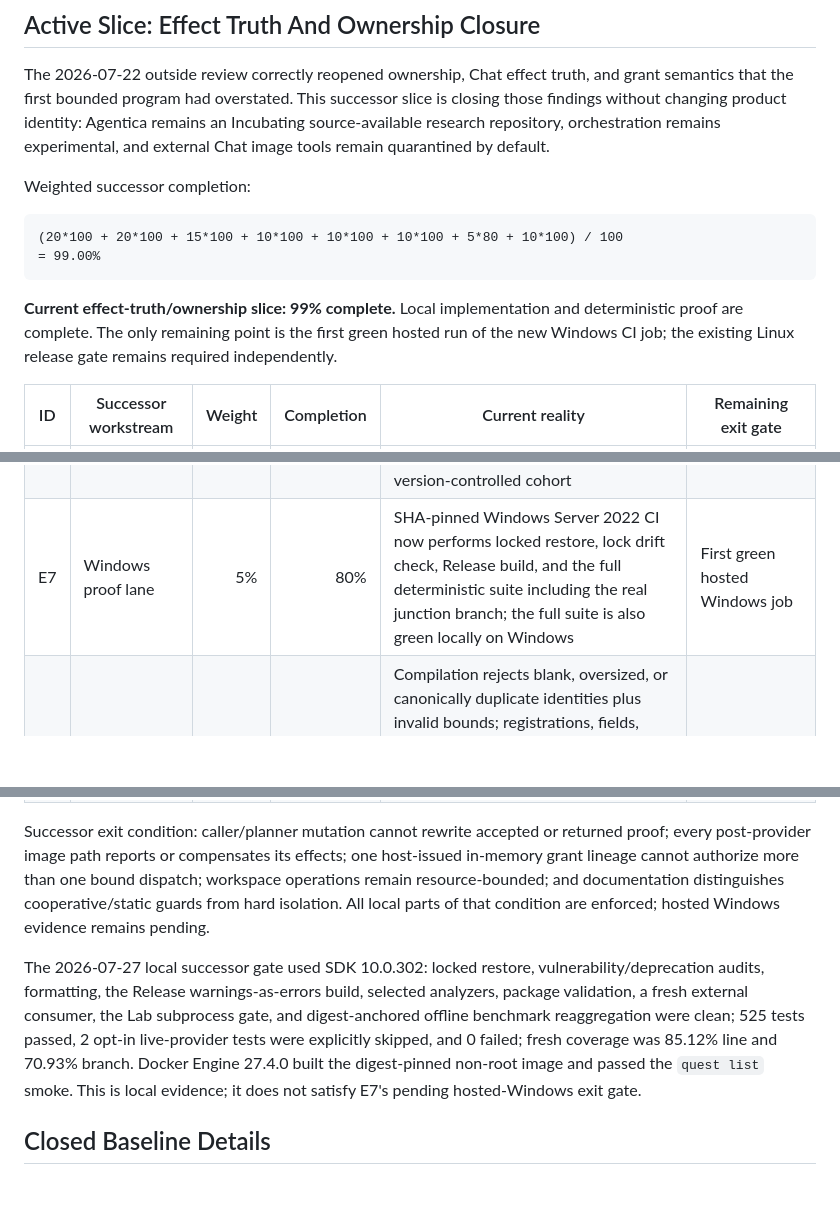
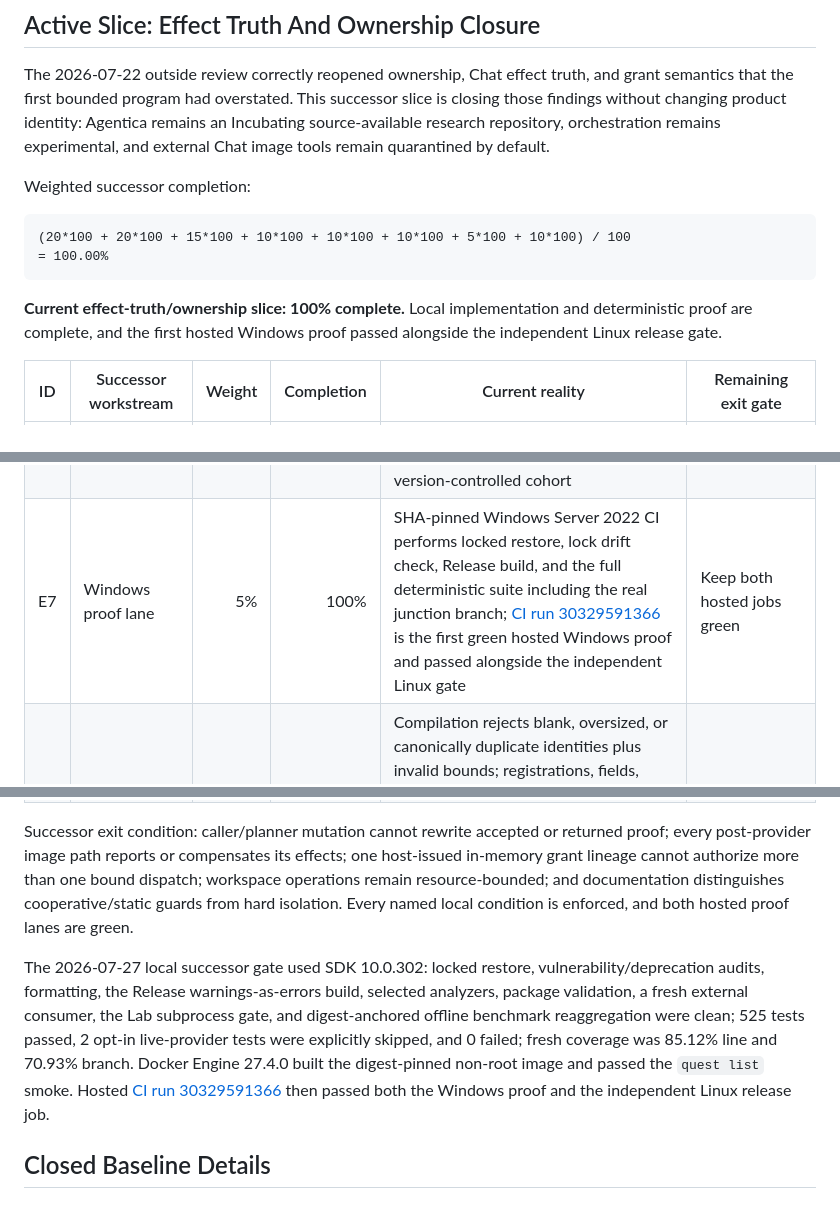
Before and after one commit to zekenaulty/Agentica, a Markdown page: docs/Agentica.ProductStatus.md, 3 parts joined by grey strips. GitHub-like rendering; blank space fills up the shorter version.

````diff
--- a/docs/Agentica.ProductStatus.md
+++ b/docs/Agentica.ProductStatus.md
@@ -101,11 +101,11 @@ The 2026-07-22 outside review correctly reopened ownership, Chat effect truth, a
 Weighted successor completion:
 
 ```text
-(20*100 + 20*100 + 15*100 + 10*100 + 10*100 + 10*100 + 5*80 + 10*100) / 100
-= 99.00%
+(20*100 + 20*100 + 15*100 + 10*100 + 10*100 + 10*100 + 5*100 + 10*100) / 100
+= 100.00%
 ```
 
-**Current effect-truth/ownership slice: 99% complete.** Local implementation and deterministic proof are complete. The only remaining point is the first green hosted run of the new Windows CI job; the existing Linux release gate remains required independently.
+**Current effect-truth/ownership slice: 100% complete.** Local implementation and deterministic proof are complete, and the first hosted Windows proof passed alongside the independent Linux release gate.
 
 | ID | Successor workstream | Weight | Completion | Current reality | Remaining exit gate |
 | --- | --- | ---: | ---: | --- | --- |
@@ -115,12 +115,12 @@ Weighted successor completion:
 | E4 | Bounded workspace I/O and honest path threat model | 10% | 100% | File reads and fallback scanning decode strictly, while the normal `rg --text` path rejects invalid UTF-8 or NUL in process output; byte/character/line/output/traversal caps apply and one owned duration spans preflight, child process, and fallback; output/error drain concurrently even on termination failure; incomplete preflight coverage refuses | Handle-relative adversarial confinement remains explicitly deferred |
 | E5 | Honest deadline and observer behavior | 10% | 100% | In-process run timeout is documented as cooperative so mutation work is never abandoned outside proof; event-sink waits are finite, typed on timeout, and circuit-broken without changing business truth; fatal process-integrity exceptions propagate through bounded nested-wrapper inspection instead of becoming fallback proof | Worker-process isolation is required before claiming hard adversarial deadlines |
 | E6 | Benchmark trust anchor | 10% | 100% | Offline reaggregation requires an independently supplied expected `runs.jsonl` SHA-256. The authoritative `aggregate.json` embeds matching expected/observed digests and its complete reaggregation trust record; `reaggregation.json` is compatibility-only. Claims are narrowed to structural reaggregation of a trusted version-controlled cohort | Provider attestation and first-principles oracle replay remain deferred |
-| E7 | Windows proof lane | 5% | 80% | SHA-pinned Windows Server 2022 CI now performs locked restore, lock drift check, Release build, and the full deterministic suite including the real junction branch; the full suite is also green locally on Windows | First green hosted Windows job |
+| E7 | Windows proof lane | 5% | 100% | SHA-pinned Windows Server 2022 CI performs locked restore, lock drift check, Release build, and the full deterministic suite including the real junction branch; [CI run 30329591366](https://github.com/zekenaulty/Agentica/actions/runs/30329591366) is the first green hosted Windows proof and passed alongside the independent Linux gate | Keep both hosted jobs green |
 | E8 | Validator and planner-surface truth | 10% | 100% | Compilation rejects blank, oversized, or canonically duplicate identities plus invalid bounds; registrations, fields, allowed values, public validation graphs, issue output, and validation work are explicitly capped; schema indexes and allowed-value sets compile once; an aggregate per-attempt budget bounds mandatory manifest recompilation; numeric validation remains exact and type-preserving; planners no longer see tools categorically denied by effect, boundary, or grant availability | Maintain these checks as schema/tool breadth changes |
 
-Successor exit condition: caller/planner mutation cannot rewrite accepted or returned proof; every post-provider image path reports or compensates its effects; one host-issued in-memory grant lineage cannot authorize more than one bound dispatch; workspace operations remain resource-bounded; and documentation distinguishes cooperative/static guards from hard isolation. All local parts of that condition are enforced; hosted Windows evidence remains pending.
+Successor exit condition: caller/planner mutation cannot rewrite accepted or returned proof; every post-provider image path reports or compensates its effects; one host-issued in-memory grant lineage cannot authorize more than one bound dispatch; workspace operations remain resource-bounded; and documentation distinguishes cooperative/static guards from hard isolation. Every named local condition is enforced, and both hosted proof lanes are green.
 
-The 2026-07-27 local successor gate used SDK 10.0.302: locked restore, vulnerability/deprecation audits, formatting, the Release warnings-as-errors build, selected analyzers, package validation, a fresh external consumer, the Lab subprocess gate, and digest-anchored offline benchmark reaggregation were clean; 525 tests passed, 2 opt-in live-provider tests were explicitly skipped, and 0 failed; fresh coverage was 85.12% line and 70.93% branch. Docker Engine 27.4.0 built the digest-pinned non-root image and passed the `quest list` smoke. This is local evidence; it does not satisfy E7's pending hosted-Windows exit gate.
+The 2026-07-27 local successor gate used SDK 10.0.302: locked restore, vulnerability/deprecation audits, formatting, the Release warnings-as-errors build, selected analyzers, package validation, a fresh external consumer, the Lab subprocess gate, and digest-anchored offline benchmark reaggregation were clean; 525 tests passed, 2 opt-in live-provider tests were explicitly skipped, and 0 failed; fresh coverage was 85.12% line and 70.93% branch. Docker Engine 27.4.0 built the digest-pinned non-root image and passed the `quest list` smoke. Hosted [CI run 30329591366](https://github.com/zekenaulty/Agentica/actions/runs/30329591366) then passed both the Windows proof and the independent Linux release job.
 
 ## Closed Baseline Details
 
````
Also changed, not shown: README.md (+3 -3 lines).
